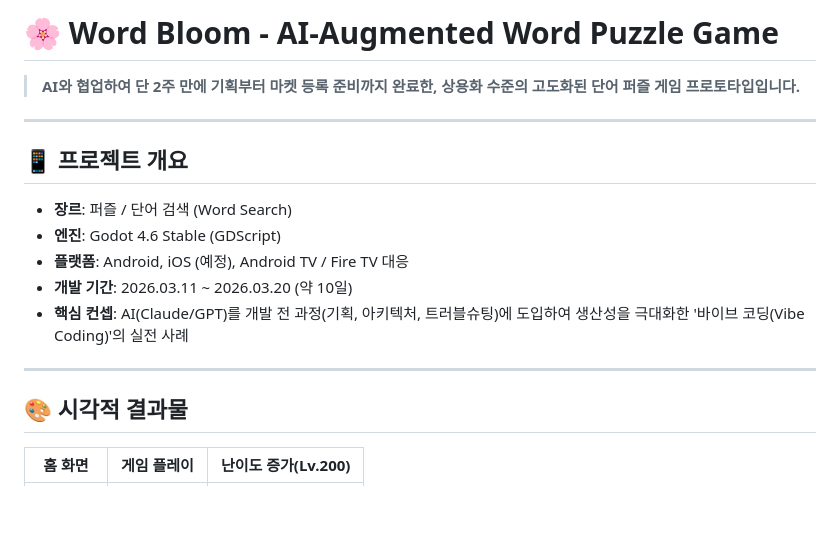
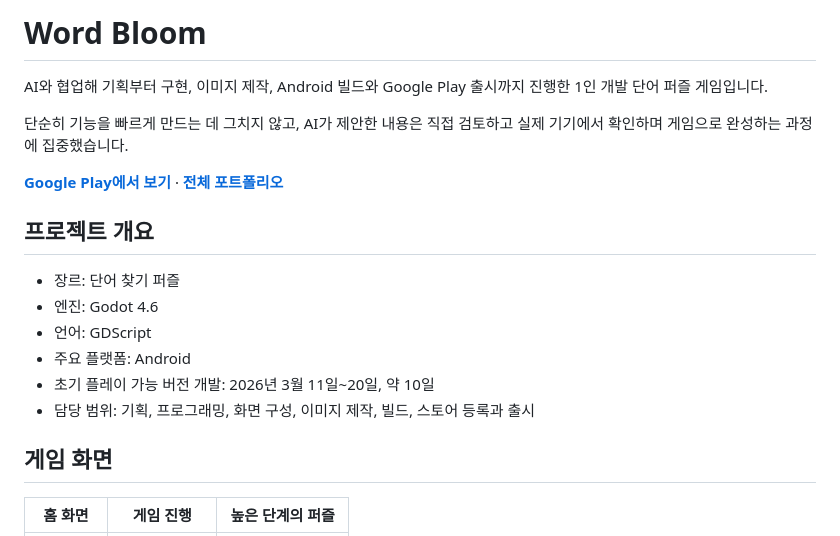
Before and after one commit to aile1492/word-bloom, a Markdown page: README.md, the part around one of its changes. GitHub-like rendering; blank space fills up the shorter version.

```diff
--- a/README.md
+++ b/README.md
@@ -1,18 +1,21 @@
-# 🌸 Word Bloom - AI-Augmented Word Puzzle Game
+# Word Bloom
 
-> **AI와 협업하여 단 2주 만에 기획부터 마켓 등록 준비까지 완료한, 상용화 수준의 고도화된 단어 퍼즐 게임 프로토타입입니다.**
+AI와 협업해 기획부터 구현, 이미지 제작, Android 빌드와 Google Play 출시까지 진행한 1인 개발 단어 퍼즐 게임입니다.
 
----
+단순히 기능을 빠르게 만드는 데 그치지 않고, AI가 제안한 내용은 직접 검토하고 실제 기기에서 확인하며 게임으로 완성하는 과정에 집중했습니다.
 
-## 📱 프로젝트 개요
-- **장르**: 퍼즐 / 단어 검색 (Word Search)
-- **엔진**: Godot 4.6 Stable (GDScript)
-- **플랫폼**: Android, iOS (예정), Android TV / Fire TV 대응
-- **개발 기간**: 2026.03.11 ~ 2026.03.20 (약 10일)
-- **핵심 컨셉**: AI(Claude/GPT)를 개발 전 과정(기획, 아키텍처, 트러블슈팅)에 도입하여 생산성을 극대화한 '바이브 코딩(Vibe Coding)'의 실전 사례
+**[Google Play에서 보기](https://play.google.com/store/apps/details?id=com.wordbloom.game)** · **[전체 포트폴리오](https://app.notion.com/p/33413eca6587815c98e5da909b315272)**
 
----
+## 프로젝트 개요
 
-## 🎨 시각적 결과물
-| 홈 화면 | 게임 플레이 | 난이도 증가(Lv.200) |
+- 장르: 단어 찾기 퍼즐
+- 엔진: Godot 4.6
+- 언어: GDScript
+- 주요 플랫폼: Android
+- 초기 플레이 가능 버전 개발: 2026년 3월 11일~20일, 약 10일
+- 담당 범위: 기획, 프로그래밍, 화면 구성, 이미지 제작, 빌드, 스토어 등록과 출시
+
+## 게임 화면
+
+| 홈 화면 | 게임 진행 | 높은 단계의 퍼즐 |
 | :---: | :---: | :---: |
```
Also changed, not shown: other parts of README.md (+46 -34 lines).
